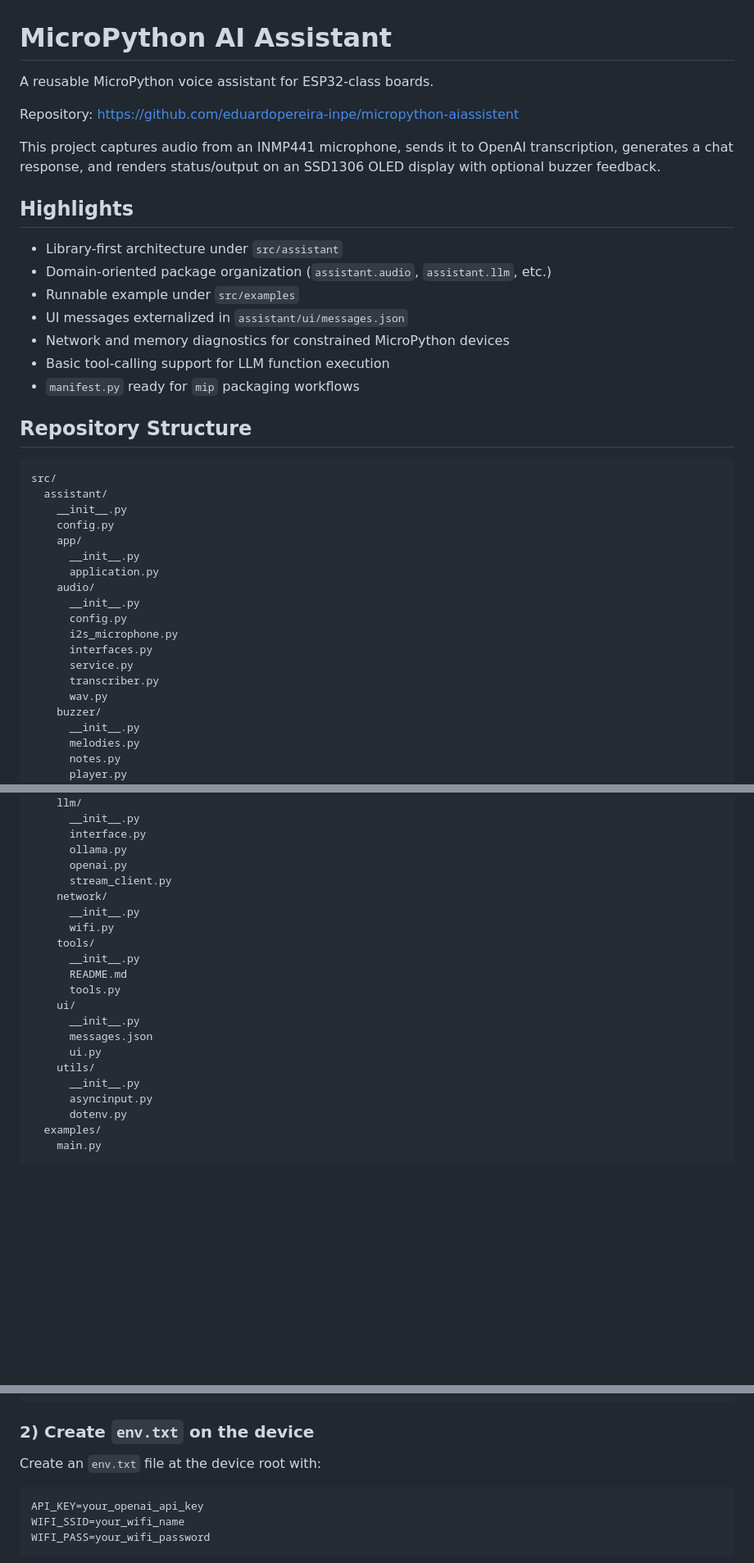
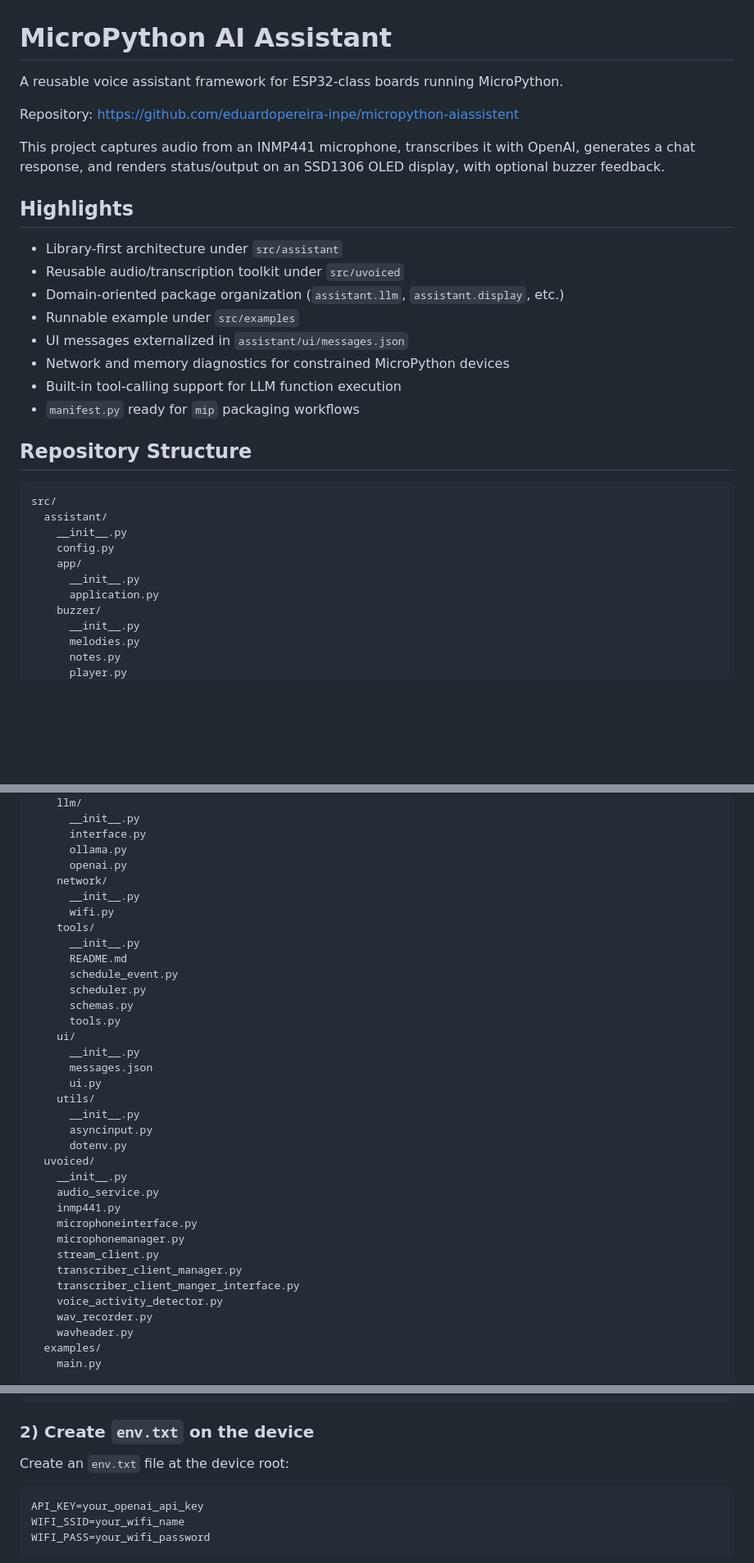
Before and after one commit to eduardopereira-inpe/aiassistent, a Markdown page: README.md, 3 parts joined by grey strips. Shown at 82% size. GitHub-like rendering; blank space fills up the shorter version.

Commit message:
atualizando README.md para refletir a nova estrutura do projeto e melhorias na descrição do assistente de voz

````diff
--- a/README.md
+++ b/README.md
@@ -1,19 +1,20 @@
 # MicroPython AI Assistant
 
-A reusable MicroPython voice assistant for ESP32-class boards.
+A reusable voice assistant framework for ESP32-class boards running MicroPython.
 
 Repository: https://github.com/eduardopereira-inpe/micropython-aiassistent
 
-This project captures audio from an INMP441 microphone, sends it to OpenAI transcription, generates a chat response, and renders status/output on an SSD1306 OLED display with optional buzzer feedback.
+This project captures audio from an INMP441 microphone, transcribes it with OpenAI, generates a chat response, and renders status/output on an SSD1306 OLED display, with optional buzzer feedback.
 
 ## Highlights
 
 - Library-first architecture under `src/assistant`
-- Domain-oriented package organization (`assistant.audio`, `assistant.llm`, etc.)
+- Reusable audio/transcription toolkit under `src/uvoiced`
+- Domain-oriented package organization (`assistant.llm`, `assistant.display`, etc.)
 - Runnable example under `src/examples`
 - UI messages externalized in `assistant/ui/messages.json`
 - Network and memory diagnostics for constrained MicroPython devices
-- Basic tool-calling support for LLM function execution
+- Built-in tool-calling support for LLM function execution
 - `manifest.py` ready for `mip` packaging workflows
 
 ## Repository Structure
@@ -26,14 +27,6 @@ src/
     app/
       __init__.py
       application.py
-    audio/
-      __init__.py
-      config.py
-      i2s_microphone.py
-      interfaces.py
-      service.py
-      transcriber.py
-      wav.py
     buzzer/
       __init__.py
       melodies.py
@@ -52,13 +45,15 @@ src/
       interface.py
       ollama.py
       openai.py
-      stream_client.py
     network/
       __init__.py
       wifi.py
     tools/
       __init__.py
       README.md
+      schedule_event.py
+      scheduler.py
+      schemas.py
       tools.py
     ui/
       __init__.py
@@ -68,6 +63,18 @@ src/
       __init__.py
       asyncinput.py
       dotenv.py
+  uvoiced/
+    __init__.py
+    audio_service.py
+    inmp441.py
+    microphoneinterface.py
+    microphonemanager.py
+    stream_client.py
+    transcriber_client_manager.py
+    transcriber_client_manger_interface.py
+    voice_activity_detector.py
+    wav_recorder.py
+    wavheader.py
   examples/
     main.py
 
@@ -138,7 +145,7 @@ cd micropython-aiassistent
 
 ### 2) Create `env.txt` on the device
 
-Create an `env.txt` file at the device root with:
+Create an `env.txt` file at the device root:
 
 ```text
 API_KEY=your_openai_api_key
````
Also changed, not shown: other parts of README.md (+19 -10 lines).
